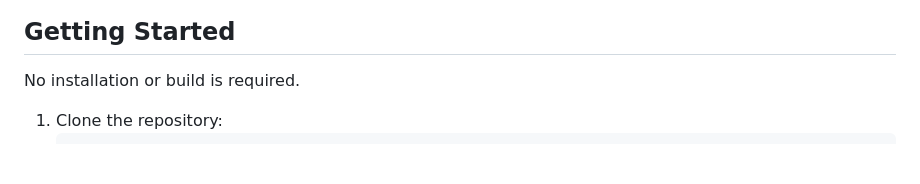
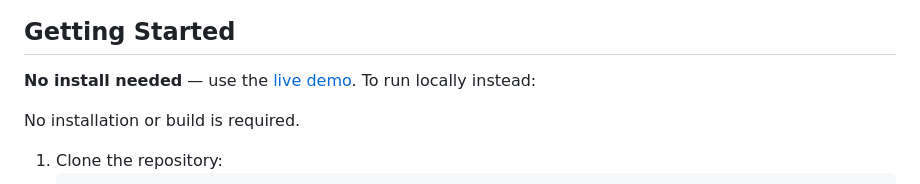
Before and after one commit to Harshith0308/bankers-algorithm-simulator, a Markdown page: README.md, the part around one of its changes. Drawn GitHub-style; blank space fills up the shorter version.

Commit message:
docs: add live demo link and tech badges to README

```diff
--- a/README.md
+++ b/README.md
@@ -54,6 +62,8 @@ safety algorithm, and a log of every resource request that was granted or denied
 ![Output panel showing the Need matrix, safe sequence, step trace, and request log](docs/images/screenshot-output.png)
 
 ## Getting Started
+
+**No install needed** — use the [live demo](https://harshith0308.github.io/Bankers-algorithm-simulator/). To run locally instead:
 
 No installation or build is required.
 
```
Also changed, not shown: other parts of README.md (+8 -0 lines).
